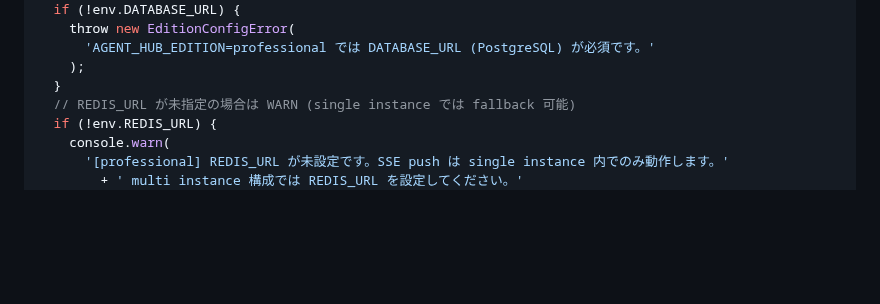
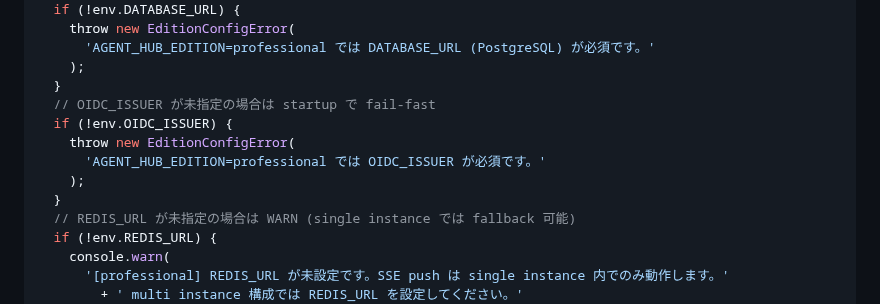
Before and after one commit to kishibashi3/agent-hub, a Markdown page: docs/edition-professional.md, the part around the change. GitHub-like rendering; blank space fills up the shorter version.

Commit message:
fix(edition-professional): OIDC_ISSUER fail-fast チェックを §8.2 code に追加 (PR #139 Minor #1)
§8.3 表には記載済みだが §8.2 resolveEdition code snippet に対応する
throw が欠落していた。DATABASE_URL チェックの直後に追加。

Co-Authored-By: Claude Sonnet 4.6 <noreply@anthropic.com>

```diff
--- a/docs/edition-professional.md
+++ b/docs/edition-professional.md
@@ -370,6 +370,12 @@ if (edition === 'professional') {
       'AGENT_HUB_EDITION=professional では DATABASE_URL (PostgreSQL) が必須です。'
     );
   }
+  // OIDC_ISSUER が未指定の場合は startup で fail-fast
+  if (!env.OIDC_ISSUER) {
+    throw new EditionConfigError(
+      'AGENT_HUB_EDITION=professional では OIDC_ISSUER が必須です。'
+    );
+  }
   // REDIS_URL が未指定の場合は WARN (single instance では fallback 可能)
   if (!env.REDIS_URL) {
     console.warn(
```
